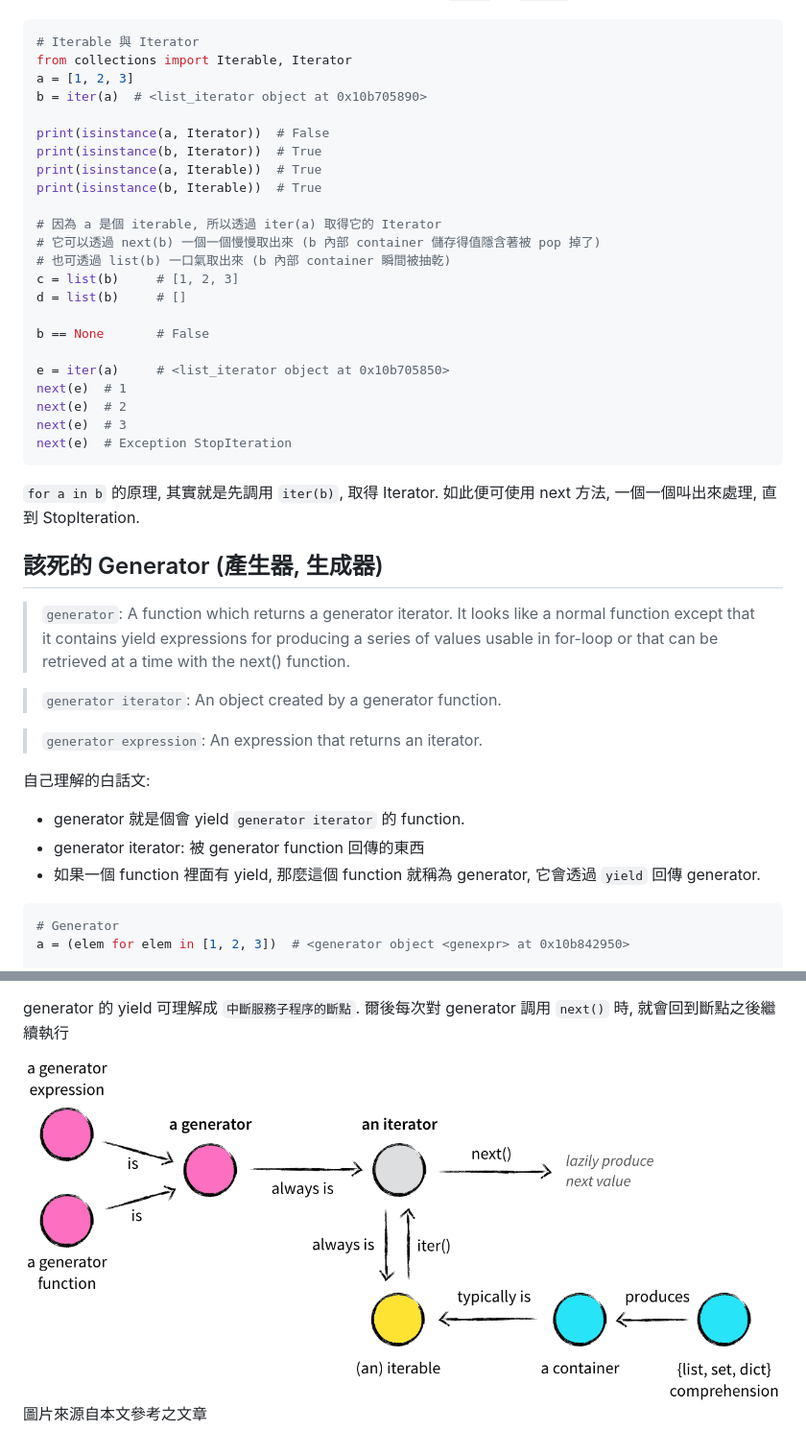
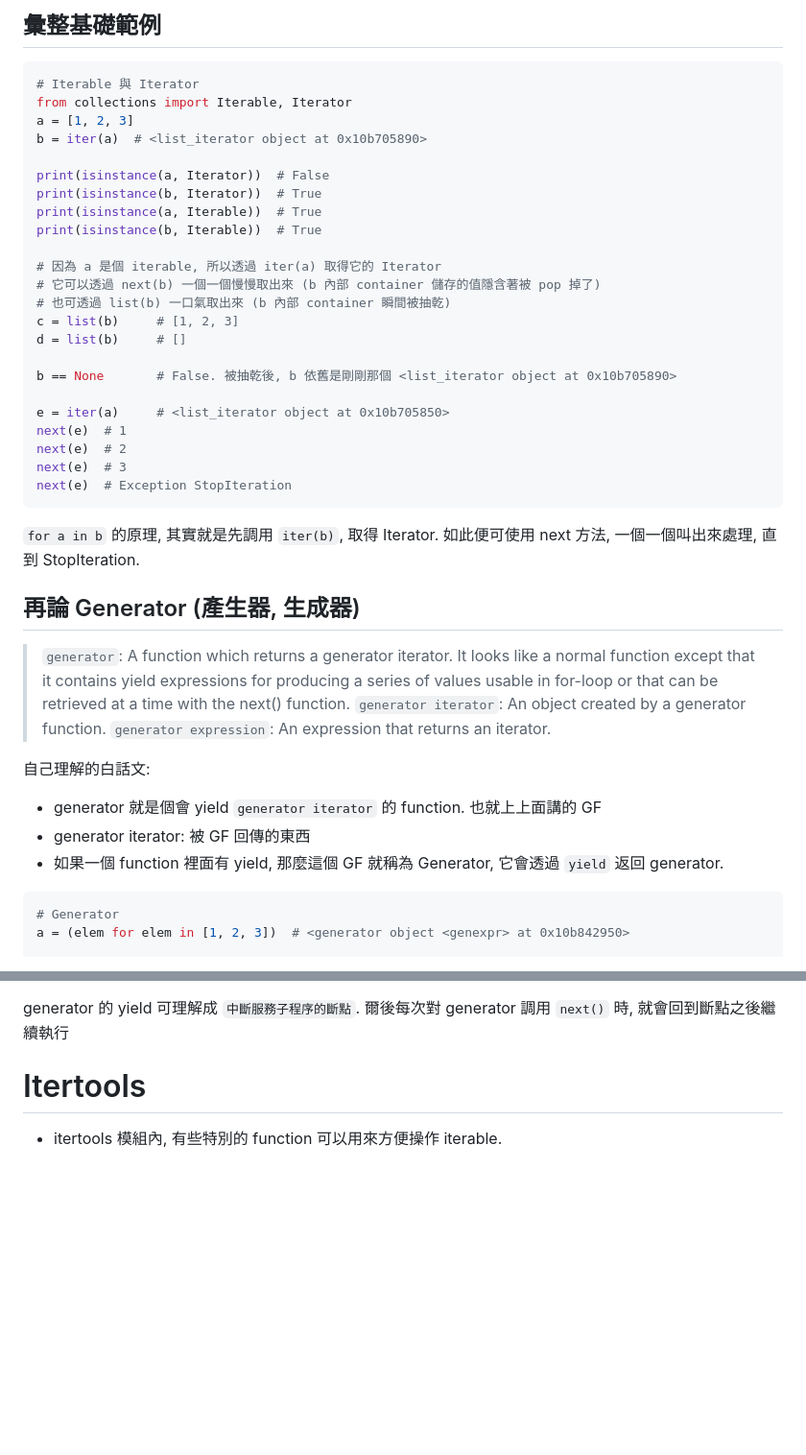
Before and after one commit to leo0961325/documentation-notes, a Markdown page: python/iterable.md, 2 parts joined by grey strips. Shown: that part at 96% size. GitHub-like rendering; pictures changed too: img/iterators-generators-iterables.png (deleted); blank space fills up the shorter version.

````diff
--- a/python/iterable.md
+++ b/python/iterable.md
@@ -21,3 +75,4 @@
+## 彙整基礎範例
 
 ```python
 # Iterable 與 Iterator
@@ -31,12 +86,12 @@ print(isinstance(a, Iterable))  # True
 print(isinstance(b, Iterable))  # True
 
 # 因為 a 是個 iterable, 所以透過 iter(a) 取得它的 Iterator
-# 它可以透過 next(b) 一個一個慢慢取出來 (b 內部 container 儲存得值隱含著被 pop 掉了)
+# 它可以透過 next(b) 一個一個慢慢取出來 (b 內部 container 儲存的值隱含著被 pop 掉了)
 # 也可透過 list(b) 一口氣取出來 (b 內部 container 瞬間被抽乾)
 c = list(b)     # [1, 2, 3]
 d = list(b)     # []
 
-b == None       # False
+b == None       # False. 被抽乾後, b 依舊是剛剛那個 <list_iterator object at 0x10b705890>
 
 e = iter(a)     # <list_iterator object at 0x10b705850>
 next(e)  # 1
@@ -48,19 +103,18 @@ next(e)  # Exception StopIteration
 `for a in b` 的原理, 其實就是先調用 `iter(b)`, 取得 Iterator. 如此便可使用 next 方法, 一個一個叫出來處理, 直到 StopIteration.
 
 
-## 該死的 Generator (產生器, 生成器)
+
+## 再論 Generator (產生器, 生成器)
 
 > `generator`: A function which returns a generator iterator. It looks like a normal function except that it contains yield expressions for producing a series of values usable in for-loop or that can be retrieved at a time with the next() function.
-
 > `generator iterator`: An object created by a generator function.
-
 > `generator expression`: An expression that returns an iterator.
 
 自己理解的白話文:
 
-- generator 就是個會 yield `generator iterator` 的 function.
-- generator iterator: 被 generator function 回傳的東西
-- 如果一個 function 裡面有 yield, 那麼這個 function 就稱為 generator, 它會透過 `yield` 回傳 generator.
+- generator 就是個會 yield `generator iterator` 的 function. 也就上上面講的 GF
+- generator iterator: 被 GF 回傳的東西
+- 如果一個 function 裡面有 yield, 那麼這個 GF 就稱為 Generator, 它會透過 `yield` 返回 generator.
 
 ```python
 # Generator
@@ -101,5 +155,8 @@ next(f)  # StopIteration
 
 generator 的 yield 可理解成 `中斷服務子程序的斷點`. 爾後每次對 generator 調用 `next()` 時, 就會回到斷點之後繼續執行
 
-![](../img/iterators-generators-iterables.png)
-圖片來源自本文參考之文章
+
+
+# Itertools
+
+- itertools 模組內, 有些特別的 function 可以用來方便操作 iterable.
````
Also changed, not shown: other parts of python/iterable.md (+61 -7 lines), img/iterator_generator.png (added), 1 other file.
